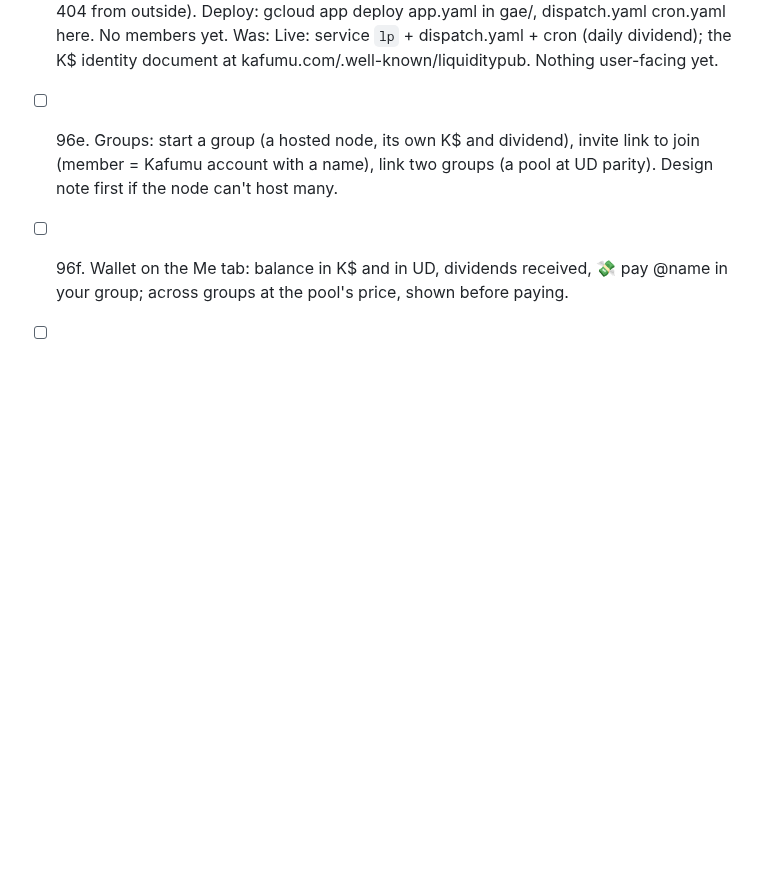
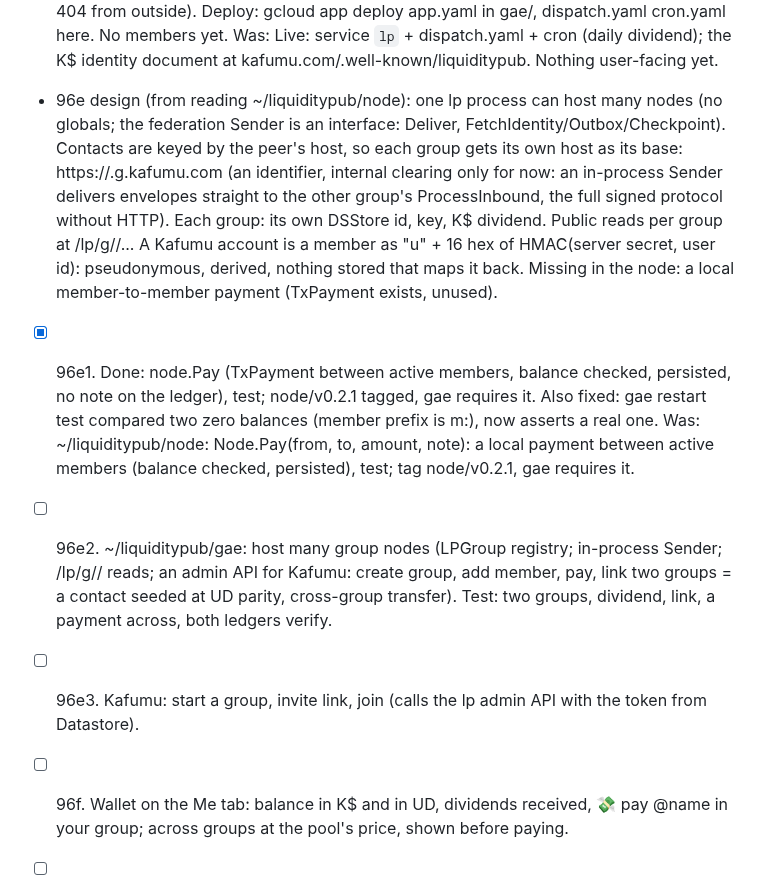
Before and after one commit to LaPingvino/kafumu, a Markdown page: LOOP-STATE.md, the part around the change. Drawn GitHub-style; blank space fills up the shorter version.

Commit message:
LOOP-STATE: 96e design and 96e1 done
Co-Authored-By: Claude Opus 5.5 <noreply@anthropic.com>
Claude-Session: https://claude.ai/code/session_01257QSmSVrAQCZ7PcEPbMFx

```diff
--- a/LOOP-STATE.md
+++ b/LOOP-STATE.md
@@ -1502,8 +1502,22 @@ Code in ~/liquiditypub is Joop's (github LaPingvino/liquiditypub): commit there
       cron.yaml: /cron/ud daily 00:05 (target lp; 404 from outside). Deploy: gcloud app deploy app.yaml in gae/,
       dispatch.yaml cron.yaml here. No members yet. Was: Live: service `lp` + dispatch.yaml + cron (daily dividend); the K$ identity document at
       kafumu.com/.well-known/liquiditypub. Nothing user-facing yet.
-- [ ] 96e. Groups: start a group (a hosted node, its own K$ and dividend), invite link to join (member = Kafumu
-      account with a name), link two groups (a pool at UD parity). Design note first if the node can't host many.
+- 96e design (from reading ~/liquiditypub/node): one lp process can host many nodes (no globals; the federation
+      Sender is an interface: Deliver, FetchIdentity/Outbox/Checkpoint). Contacts are keyed by the peer's host, so
+      each group gets its own host as its base: https://<gid>.g.kafumu.com (an identifier, internal clearing only
+      for now: an in-process Sender delivers envelopes straight to the other group's ProcessInbound, the full
+      signed protocol without HTTP). Each group: its own DSStore id, key, K$ dividend. Public reads per group at
+      /lp/g/<gid>/... A Kafumu account is a member as "u" + 16 hex of HMAC(server secret, user id): pseudonymous,
+      derived, nothing stored that maps it back. Missing in the node: a local member-to-member payment (TxPayment
+      exists, unused).
+- [x] 96e1. Done: node.Pay (TxPayment between active members, balance checked, persisted, no note on the
+      ledger), test; node/v0.2.1 tagged, gae requires it. Also fixed: gae restart test compared two zero balances
+      (member prefix is m:), now asserts a real one. Was: ~/liquiditypub/node: Node.Pay(from, to, amount, note): a local payment between active members (balance
+      checked, persisted), test; tag node/v0.2.1, gae requires it.
+- [ ] 96e2. ~/liquiditypub/gae: host many group nodes (LPGroup registry; in-process Sender; /lp/g/<gid>/ reads; an
+      admin API for Kafumu: create group, add member, pay, link two groups = a contact seeded at UD parity,
+      cross-group transfer). Test: two groups, dividend, link, a payment across, both ledgers verify.
+- [ ] 96e3. Kafumu: start a group, invite link, join (calls the lp admin API with the token from Datastore).
 - [ ] 96f. Wallet on the Me tab: balance in K$ and in UD, dividends received, 💸 pay @name in your group; across
       groups at the pool's price, shown before paying.
 - [ ] 96g. Privacy page + /about: what's public in the ledger, what isn't.
```
